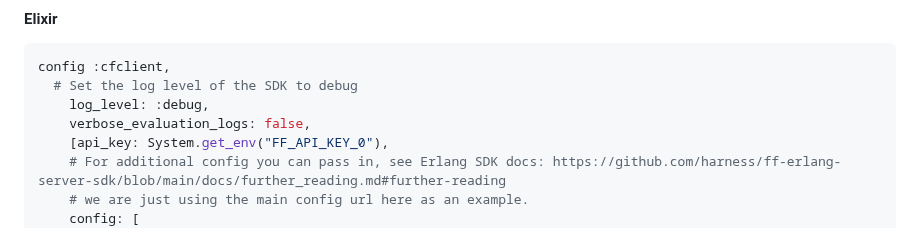
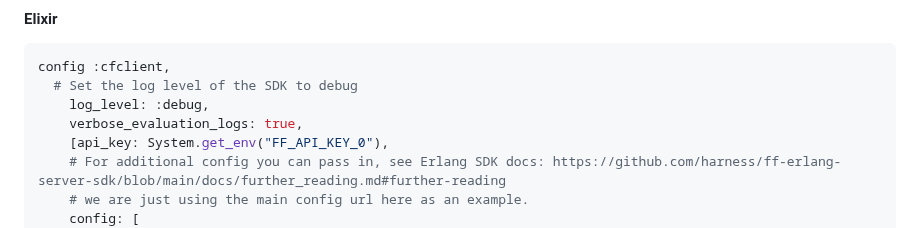
Before and after one commit to harness/ff-erlang-server-sdk, a Markdown page: README.md, the part around the change. GitHub-like rendering.

Commit message:
Update README.md (#55)

```diff
--- a/README.md
+++ b/README.md
@@ -162,7 +162,7 @@ Note that this will only affect evaluation log statements.
 config :cfclient,
   # Set the log level of the SDK to debug
     log_level: :debug,
-    verbose_evaluation_logs: false,
+    verbose_evaluation_logs: true,
     [api_key: System.get_env("FF_API_KEY_0"),
     # For additional config you can pass in, see Erlang SDK docs: https://github.com/harness/ff-erlang-server-sdk/blob/main/docs/further_reading.md#further-reading
     # we are just using the main config url here as an example.
```
